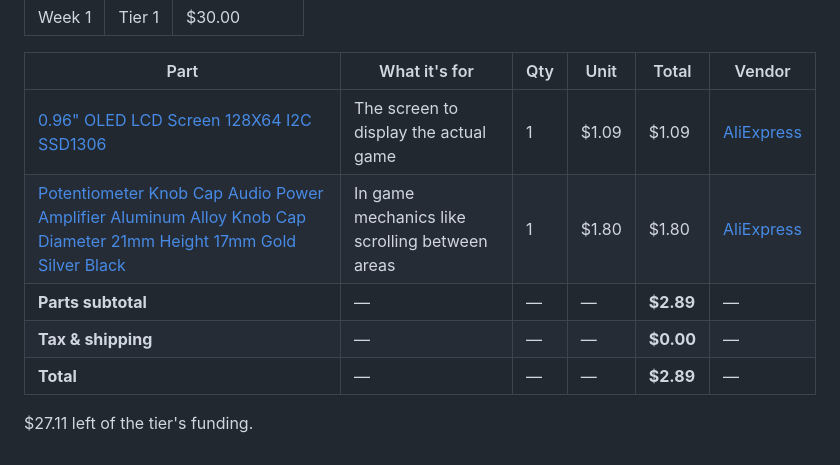
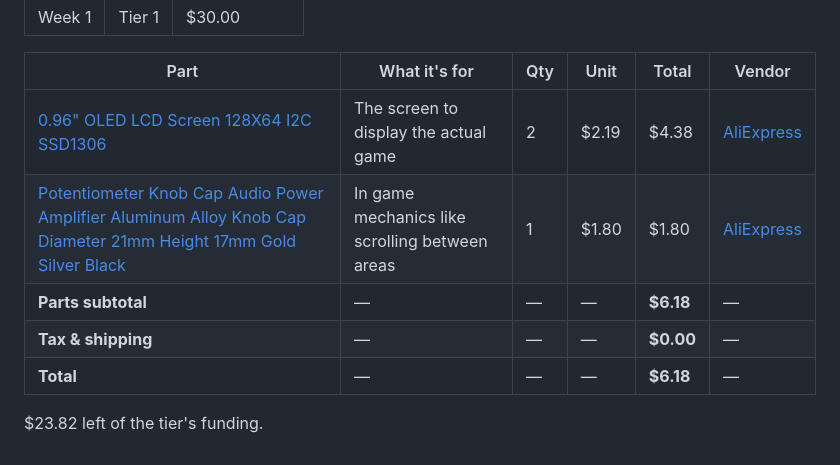
Before and after one commit to Stanlee1234/Moonboard, a Markdown page: BOM.md, the part around one of its changes. Drawn GitHub-style.

```diff
--- a/BOM.md
+++ b/BOM.md
@@ -12,10 +12,10 @@
 
 | Part | What it's for | Qty | Unit | Total | Vendor |
 | --- | --- | --- | --- | --- | --- |
-| [0.96" OLED LCD Screen 128X64 I2C SSD1306](https://www.aliexpress.us/item/3256805954920554.html?spm=a2g0o.productlist.main.1.d2445ce9rbSr5x&algo_pvid=5330fcde-62f2-4f67-a265-de8db8907a52&algo_exp_id=5330fcde-62f2-4f67-a265-de8db8907a52-0&pdp_ext_f=%7B%22order%22%3A%2226466%22%2C%22eval%22%3A%221%22%2C%22fromPage%22%3A%22search%22%7D&pdp_npi=6%40dis%21USD%212.77%211.09%21%21%2118.49%217.29%21%402101ea8f17913415995067437e0c4e%2112000035944225407%21sea%21US%210%21ABX%211%210%21n_tag%3A-29910%3Bd%3A749321a3%3Bm03_new_user%3A-29895%3BpisId%3A5000000210792318&curPageLogUid=oYRpGtrm327t&utparam-url=scene%3Asearch%7Cquery_from%3A%7Cx_object_id%3A1005006141235306%7C_p_origin_prod%3A) | The screen to display the actual game | 1 | $1.09 | $1.09 | [AliExpress](https://www.aliexpress.us/item/3256805954920554.html?spm=a2g0o.productlist.main.1.d2445ce9rbSr5x&algo_pvid=5330fcde-62f2-4f67-a265-de8db8907a52&algo_exp_id=5330fcde-62f2-4f67-a265-de8db8907a52-0&pdp_ext_f=%7B%22order%22%3A%2226466%22%2C%22eval%22%3A%221%22%2C%22fromPage%22%3A%22search%22%7D&pdp_npi=6%40dis%21USD%212.77%211.09%21%21%2118.49%217.29%21%402101ea8f17913415995067437e0c4e%2112000035944225407%21sea%21US%210%21ABX%211%210%21n_tag%3A-29910%3Bd%3A749321a3%3Bm03_new_user%3A-29895%3BpisId%3A5000000210792318&curPageLogUid=oYRpGtrm327t&utparam-url=scene%3Asearch%7Cquery_from%3A%7Cx_object_id%3A1005006141235306%7C_p_origin_prod%3A) |
+| [0.96" OLED LCD Screen 128X64 I2C SSD1306](https://www.aliexpress.us/item/3256805954920554.html?spm=a2g0o.productlist.main.1.d2445ce9rbSr5x&algo_pvid=5330fcde-62f2-4f67-a265-de8db8907a52&algo_exp_id=5330fcde-62f2-4f67-a265-de8db8907a52-0&pdp_ext_f=%7B%22order%22%3A%2226466%22%2C%22eval%22%3A%221%22%2C%22fromPage%22%3A%22search%22%7D&pdp_npi=6%40dis%21USD%212.77%211.09%21%21%2118.49%217.29%21%402101ea8f17913415995067437e0c4e%2112000035944225407%21sea%21US%210%21ABX%211%210%21n_tag%3A-29910%3Bd%3A749321a3%3Bm03_new_user%3A-29895%3BpisId%3A5000000210792318&curPageLogUid=oYRpGtrm327t&utparam-url=scene%3Asearch%7Cquery_from%3A%7Cx_object_id%3A1005006141235306%7C_p_origin_prod%3A) | The screen to display the actual game | 2 | $2.19 | $4.38 | [AliExpress](https://www.aliexpress.us/item/3256805954920554.html?spm=a2g0o.productlist.main.1.d2445ce9rbSr5x&algo_pvid=5330fcde-62f2-4f67-a265-de8db8907a52&algo_exp_id=5330fcde-62f2-4f67-a265-de8db8907a52-0&pdp_ext_f=%7B%22order%22%3A%2226466%22%2C%22eval%22%3A%221%22%2C%22fromPage%22%3A%22search%22%7D&pdp_npi=6%40dis%21USD%212.77%211.09%21%21%2118.49%217.29%21%402101ea8f17913415995067437e0c4e%2112000035944225407%21sea%21US%210%21ABX%211%210%21n_tag%3A-29910%3Bd%3A749321a3%3Bm03_new_user%3A-29895%3BpisId%3A5000000210792318&curPageLogUid=oYRpGtrm327t&utparam-url=scene%3Asearch%7Cquery_from%3A%7Cx_object_id%3A1005006141235306%7C_p_origin_prod%3A) |
 | [Potentiometer Knob Cap Audio Power Amplifier Aluminum Alloy Knob Cap Diameter 21mm Height 17mm Gold Silver Black](https://www.aliexpress.us/item/3256807338567337.html?spm=a2g0o.imagesearchproductlist.main.1.7e76McAoMcAo5c&algo_pvid=5dce786e-04db-4d52-90a0-b8c5495ce043&algo_exp_id=5dce786e-04db-4d52-90a0-b8c5495ce043&pdp_ext_f=%7B%22order%22%3A%22688%22%2C%22fromPage%22%3A%22search%22%7D&pdp_npi=6%40dis%21USD%212.47%212.39%21%21%212.47%212.39%21%402101ea8f17913412377951904e0fe8%2112000045485457407%21sea%21US%210%21ABX%211%210%21n_tag%3A-29910%3Bd%3A749321a3%3Bm03_new_user%3A-29895&curPageLogUid=8xKzPAnTFuk4&utparam-url=scene%3Aimage_search%7Cquery_from%3Apc_web_image_search%7Cx_object_id%3A1005007524882089%7C_p_origin_prod%3A&gatewayAdapt=4itemAdapt) | In game mechanics like scrolling between areas | 1 | $1.80 | $1.80 | [AliExpress](https://www.aliexpress.us/item/3256807338567337.html?spm=a2g0o.imagesearchproductlist.main.1.7e76McAoMcAo5c&algo_pvid=5dce786e-04db-4d52-90a0-b8c5495ce043&algo_exp_id=5dce786e-04db-4d52-90a0-b8c5495ce043&pdp_ext_f=%7B%22order%22%3A%22688%22%2C%22fromPage%22%3A%22search%22%7D&pdp_npi=6%40dis%21USD%212.47%212.39%21%21%212.47%212.39%21%402101ea8f17913412377951904e0fe8%2112000045485457407%21sea%21US%210%21ABX%211%210%21n_tag%3A-29910%3Bd%3A749321a3%3Bm03_new_user%3A-29895&curPageLogUid=8xKzPAnTFuk4&utparam-url=scene%3Aimage_search%7Cquery_from%3Apc_web_image_search%7Cx_object_id%3A1005007524882089%7C_p_origin_prod%3A&gatewayAdapt=4itemAdapt) |
-| **Parts subtotal** | — | — | — | **$2.89** | — |
+| **Parts subtotal** | — | — | — | **$6.18** | — |
 | **Tax & shipping** | — | — | — | **$0.00** | — |
-| **Total** | — | — | — | **$2.89** | — |
+| **Total** | — | — | — | **$6.18** | — |
 
-$27.11 left of the tier's funding.
+$23.82 left of the tier's funding.
```
Also changed, not shown: other parts of BOM.md (+1 -1 lines).
